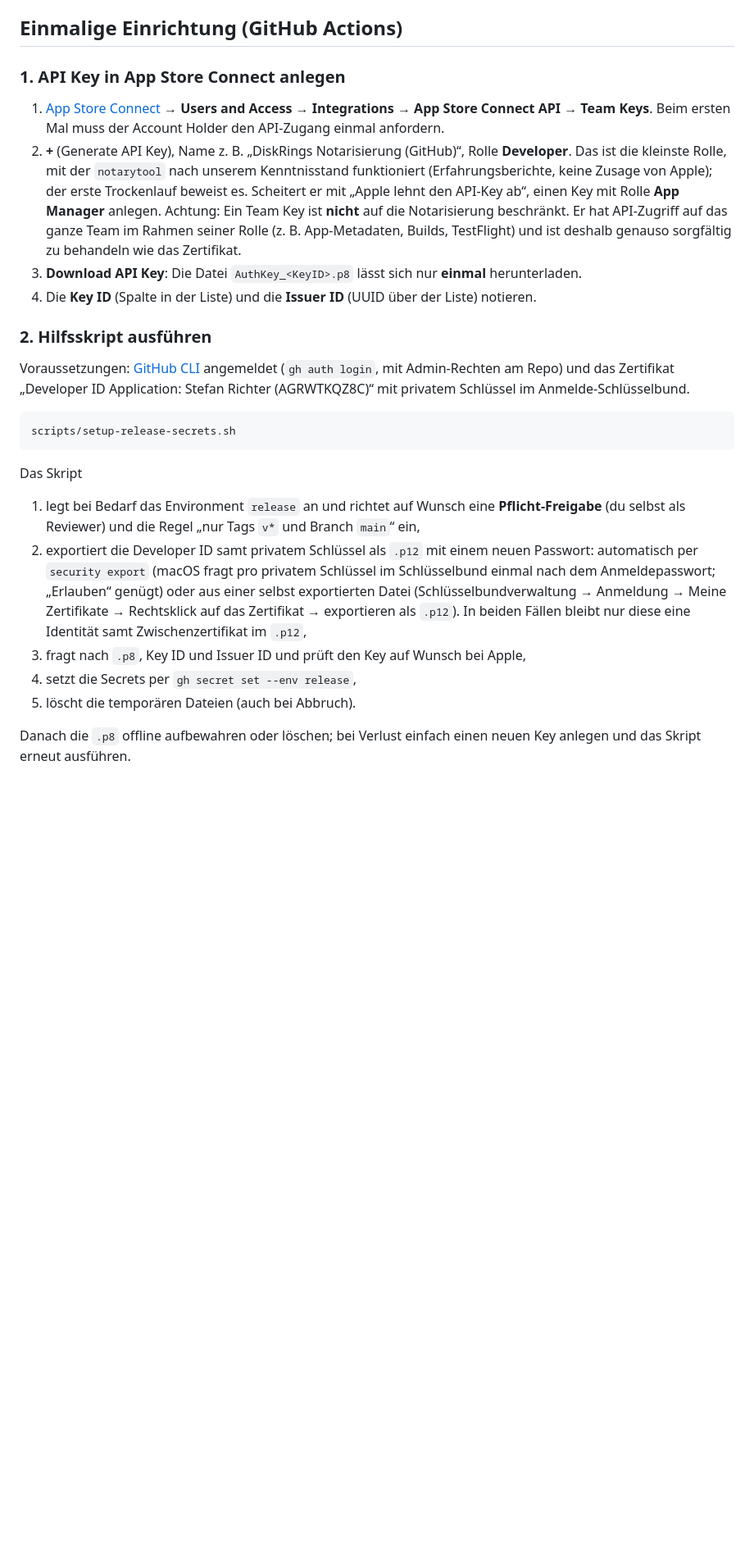
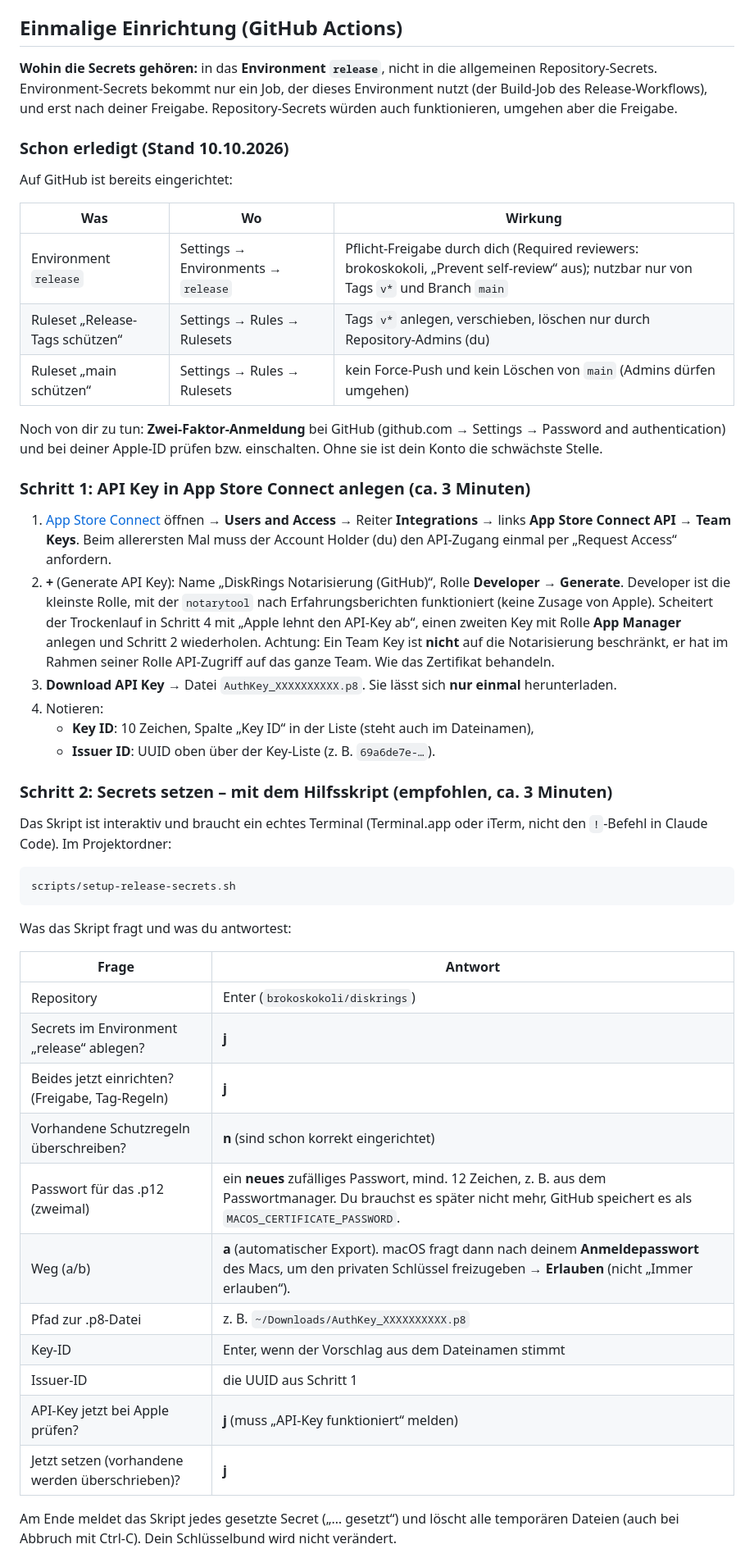
Before and after one commit to brokoskokoli/diskrings, a Markdown page: docs/RELEASING.md, the part around one of its changes. Shown at 82% size. GitHub-like rendering; blank space fills up the shorter version.

````diff
--- a/docs/RELEASING.md
+++ b/docs/RELEASING.md
@@ -19,35 +19,55 @@ Beteiligte Skripte:
 
 ## Einmalige Einrichtung (GitHub Actions)
 
-### 1. API Key in App Store Connect anlegen
+**Wohin die Secrets gehören:** in das **Environment `release`**, nicht in die allgemeinen Repository-Secrets. Environment-Secrets bekommt nur ein Job, der dieses Environment nutzt (der Build-Job des Release-Workflows), und erst nach deiner Freigabe. Repository-Secrets würden auch funktionieren, umgehen aber die Freigabe.
 
-1. [App Store Connect](https://appstoreconnect.apple.com) → **Users and Access** → **Integrations** → **App Store Connect API** → **Team Keys**.
-   Beim ersten Mal muss der Account Holder den API-Zugang einmal anfordern.
-2. **+** (Generate API Key), Name z. B. „DiskRings Notarisierung (GitHub)“, Rolle **Developer**.
-   Das ist die kleinste Rolle, mit der `notarytool` nach unserem Kenntnisstand funktioniert
-   (Erfahrungsberichte, keine Zusage von Apple); der erste Trockenlauf beweist es. Scheitert er
-   mit „Apple lehnt den API-Key ab“, einen Key mit Rolle **App Manager** anlegen.
-   Achtung: Ein Team Key ist **nicht** auf die Notarisierung beschränkt. Er hat API-Zugriff auf
-   das ganze Team im Rahmen seiner Rolle (z. B. App-Metadaten, Builds, TestFlight) und ist deshalb
-   genauso sorgfältig zu behandeln wie das Zertifikat.
-3. **Download API Key**: Die Datei `AuthKey_<KeyID>.p8` lässt sich nur **einmal** herunterladen.
-4. Die **Key ID** (Spalte in der Liste) und die **Issuer ID** (UUID über der Liste) notieren.
+### Schon erledigt (Stand 10.10.2026)
 
-### 2. Hilfsskript ausführen
+Auf GitHub ist bereits eingerichtet:
 
-Voraussetzungen: [GitHub CLI](https://cli.github.com) angemeldet (`gh auth login`, mit Admin-Rechten am Repo) und das Zertifikat „Developer ID Application: Stefan Richter (AGRWTKQZ8C)“ mit privatem Schlüssel im Anmelde-Schlüsselbund.
+| Was | Wo | Wirkung |
+|---|---|---|
+| Environment `release` | Settings → Environments → `release` | Pflicht-Freigabe durch dich (Required reviewers: brokoskokoli, „Prevent self-review“ aus); nutzbar nur von Tags `v*` und Branch `main` |
+| Ruleset „Release-Tags schützen“ | Settings → Rules → Rulesets | Tags `v*` anlegen, verschieben, löschen nur durch Repository-Admins (du) |
+| Ruleset „main schützen“ | Settings → Rules → Rulesets | kein Force-Push und kein Löschen von `main` (Admins dürfen umgehen) |
+
+Noch von dir zu tun: **Zwei-Faktor-Anmeldung** bei GitHub (github.com → Settings → Password and authentication) und bei deiner Apple-ID prüfen bzw. einschalten. Ohne sie ist dein Konto die schwächste Stelle.
+
+### Schritt 1: API Key in App Store Connect anlegen (ca. 3 Minuten)
+
+1. [App Store Connect](https://appstoreconnect.apple.com) öffnen → **Users and Access** → Reiter **Integrations** → links **App Store Connect API** → **Team Keys**.
+   Beim allerersten Mal muss der Account Holder (du) den API-Zugang einmal per „Request Access“ anfordern.
+2. **+** (Generate API Key): Name „DiskRings Notarisierung (GitHub)“, Rolle **Developer** → **Generate**.
+   Developer ist die kleinste Rolle, mit der `notarytool` nach Erfahrungsberichten funktioniert (keine Zusage von Apple). Scheitert der Trockenlauf in Schritt 4 mit „Apple lehnt den API-Key ab“, einen zweiten Key mit Rolle **App Manager** anlegen und Schritt 2 wiederholen.
+   Achtung: Ein Team Key ist **nicht** auf die Notarisierung beschränkt, er hat im Rahmen seiner Rolle API-Zugriff auf das ganze Team. Wie das Zertifikat behandeln.
+3. **Download API Key** → Datei `AuthKey_XXXXXXXXXX.p8`. Sie lässt sich **nur einmal** herunterladen.
+4. Notieren:
+   - **Key ID**: 10 Zeichen, Spalte „Key ID“ in der Liste (steht auch im Dateinamen),
+   - **Issuer ID**: UUID oben über der Key-Liste (z. B. `69a6de7e-…`).
+
+### Schritt 2: Secrets setzen – mit dem Hilfsskript (empfohlen, ca. 3 Minuten)
+
+Das Skript ist interaktiv und braucht ein echtes Terminal (Terminal.app oder iTerm, nicht den `!`-Befehl in Claude Code). Im Projektordner:
 
 ```sh
 scripts/setup-release-secrets.sh
 ```
 
-Das Skript
+Was das Skript fragt und was du antwortest:
 
-1. legt bei Bedarf das Environment `release` an und richtet auf Wunsch eine **Pflicht-Freigabe** (du selbst als Reviewer) und die Regel „nur Tags `v*` und Branch `main`“ ein,
-2. exportiert die Developer ID samt privatem Schlüssel als `.p12` mit einem neuen Passwort: automatisch per `security export` (macOS fragt pro privatem Schlüssel im Schlüsselbund einmal nach dem Anmeldepasswort; „Erlauben“ genügt) oder aus einer selbst exportierten Datei (Schlüsselbundverwaltung → Anmeldung → Meine Zertifikate → Rechtsklick auf das Zertifikat → exportieren als `.p12`). In beiden Fällen bleibt nur diese eine Identität samt Zwischenzertifikat im `.p12`,
-3. fragt nach `.p8`, Key ID und Issuer ID und prüft den Key auf Wunsch bei Apple,
-4. setzt die Secrets per `gh secret set --env release`,
-5. löscht die temporären Dateien (auch bei Abbruch).
+| Frage | Antwort |
+|---|---|
+| Repository | Enter (`brokoskokoli/diskrings`) |
+| Secrets im Environment „release“ ablegen? | **j** |
+| Beides jetzt einrichten? (Freigabe, Tag-Regeln) | **j** |
+| Vorhandene Schutzregeln überschreiben? | **n** (sind schon korrekt eingerichtet) |
+| Passwort für das .p12 (zweimal) | ein **neues** zufälliges Passwort, mind. 12 Zeichen, z. B. aus dem Passwortmanager. Du brauchst es später nicht mehr, GitHub speichert es als `MACOS_CERTIFICATE_PASSWORD`. |
+| Weg (a/b) | **a** (automatischer Export). macOS fragt dann nach deinem **Anmeldepasswort** des Macs, um den privaten Schlüssel freizugeben → **Erlauben** (nicht „Immer erlauben“). |
+| Pfad zur .p8-Datei | z. B. `~/Downloads/AuthKey_XXXXXXXXXX.p8` |
+| Key-ID | Enter, wenn der Vorschlag aus dem Dateinamen stimmt |
+| Issuer-ID | die UUID aus Schritt 1 |
+| API-Key jetzt bei Apple prüfen? | **j** (muss „API-Key funktioniert“ melden) |
+| Jetzt setzen (vorhandene werden überschrieben)? | **j** |
 
-Danach die `.p8` offline aufbewahren oder löschen; bei Verlust einfach einen neuen Key anlegen und das Skript erneut ausführen.
+Am Ende meldet das Skript jedes gesetzte Secret („… gesetzt“) und löscht alle temporären Dateien (auch bei Abbruch mit Ctrl-C). Dein Schlüsselbund wird nicht verändert.
 
````
Also changed, not shown: other parts of docs/RELEASING.md (+35 -14 lines).
